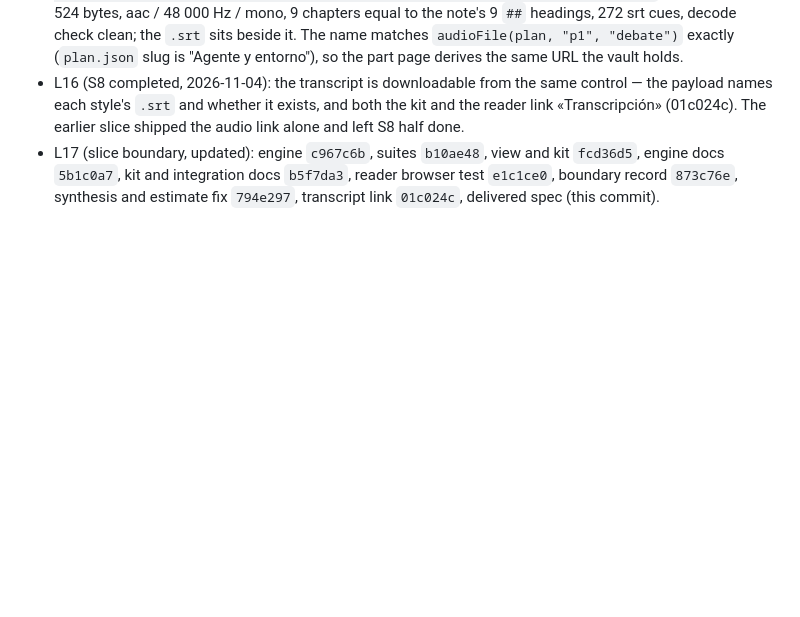
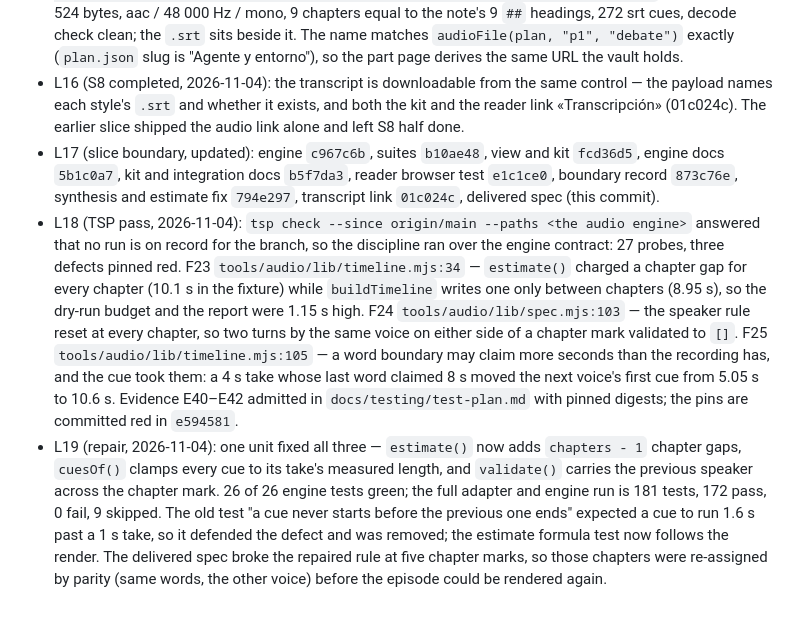
Before and after one commit to alesierraalta/learning, a Markdown page: odd/tasks/educational-audio-engine.md, the part around the change. Drawn GitHub-style; blank space fills up the shorter version.

Commit message:
docs(audio): record the TSP findings and the repair they forced
(cherry picked from commit e9414817058d300237341f67671e440bacc85792)

```diff
--- a/odd/tasks/educational-audio-engine.md
+++ b/odd/tasks/educational-audio-engine.md
@@ -43,3 +43,5 @@ Branch: feat/tutor-runtime (shared worktree; no branch switch while another sess
 - L15 (delivery, 2026-11-04): `synchub:~/Learnings/fundamentos-aprendizaje-por-refuerzo/explicaciones/adjuntos/audio/Parte 1 - Agente y entorno - debate.m4a` — 18:53, 16 666 524 bytes, aac / 48 000 Hz / mono, 9 chapters equal to the note's 9 `##` headings, 272 srt cues, decode check clean; the `.srt` sits beside it. The name matches `audioFile(plan, "p1", "debate")` exactly (`plan.json` slug is "Agente y entorno"), so the part page derives the same URL the vault holds.
 - L16 (S8 completed, 2026-11-04): the transcript is downloadable from the same control — the payload names each style's `.srt` and whether it exists, and both the kit and the reader link «Transcripción» (01c024c). The earlier slice shipped the audio link alone and left S8 half done.
 - L17 (slice boundary, updated): engine `c967c6b`, suites `b10ae48`, view and kit `fcd36d5`, engine docs `5b1c0a7`, kit and integration docs `b5f7da3`, reader browser test `e1c1ce0`, boundary record `873c76e`, synthesis and estimate fix `794e297`, transcript link `01c024c`, delivered spec (this commit).
+- L18 (TSP pass, 2026-11-04): `tsp check --since origin/main --paths <the audio engine>` answered that no run is on record for the branch, so the discipline ran over the engine contract: 27 probes, three defects pinned red. F23 `tools/audio/lib/timeline.mjs:34` — `estimate()` charged a chapter gap for every chapter (10.1 s in the fixture) while `buildTimeline` writes one only between chapters (8.95 s), so the dry-run budget and the report were 1.15 s high. F24 `tools/audio/lib/spec.mjs:103` — the speaker rule reset at every chapter, so two turns by the same voice on either side of a chapter mark validated to `[]`. F25 `tools/audio/lib/timeline.mjs:105` — a word boundary may claim more seconds than the recording has, and the cue took them: a 4 s take whose last word claimed 8 s moved the next voice's first cue from 5.05 s to 10.6 s. Evidence E40–E42 admitted in `docs/testing/test-plan.md` with pinned digests; the pins are committed red in `e594581`.
+- L19 (repair, 2026-11-04): one unit fixed all three — `estimate()` now adds `chapters - 1` chapter gaps, `cuesOf()` clamps every cue to its take's measured length, and `validate()` carries the previous speaker across the chapter mark. 26 of 26 engine tests green; the full adapter and engine run is 181 tests, 172 pass, 0 fail, 9 skipped. The old test "a cue never starts before the previous one ends" expected a cue to run 1.6 s past a 1 s take, so it defended the defect and was removed; the estimate formula test now follows the render. The delivered spec broke the repaired rule at five chapter marks, so those chapters were re-assigned by parity (same words, the other voice) before the episode could be rendered again.
```
